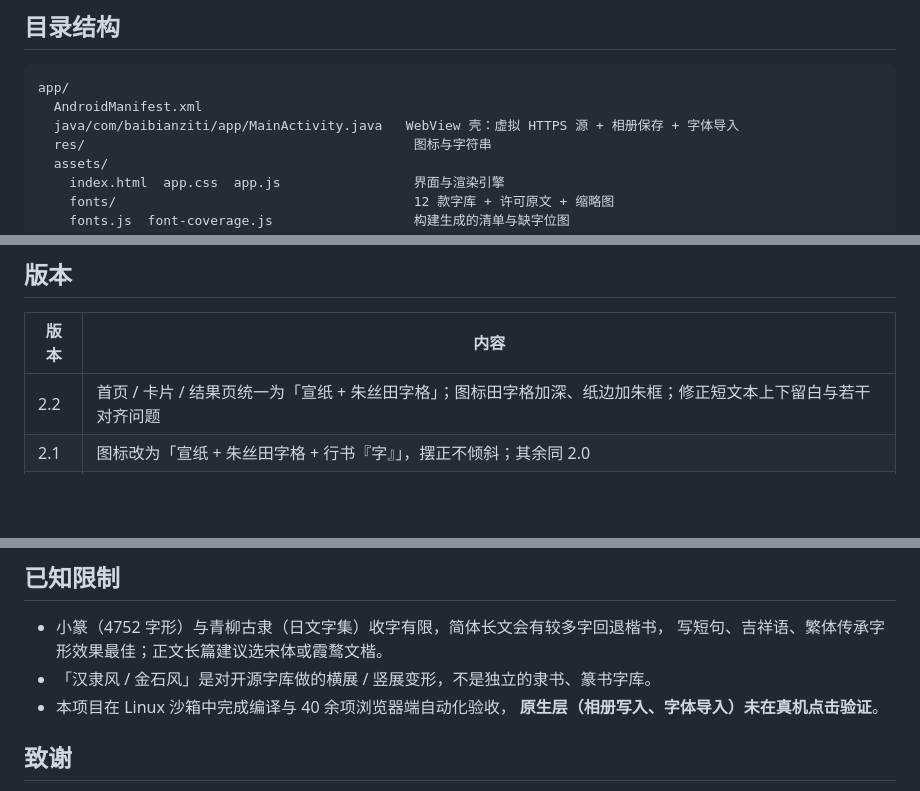
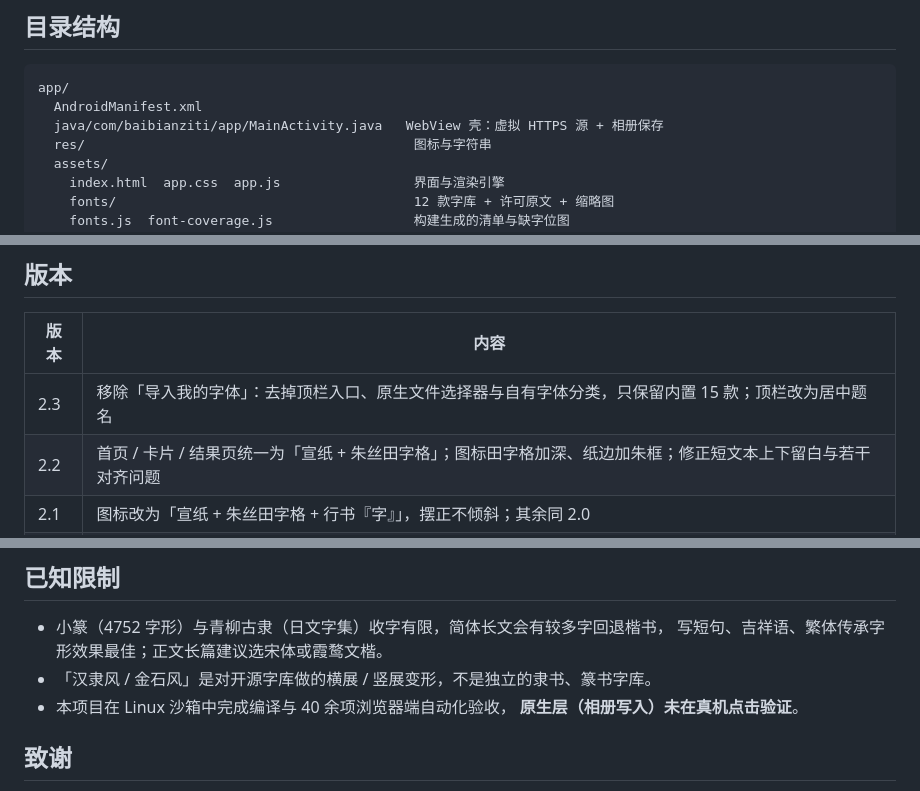
Before and after one commit to donghuaigu123/bai-bian-zi-ti, a Markdown page: README.md, 3 parts joined by grey strips. Rendered like a GitHub page; blank space fills up the shorter version.

````diff
--- a/README.md
+++ b/README.md
@@ -120,7 +120,7 @@ export ANDROID_HOME=/path/to/android-sdk
 ```
 app/
   AndroidManifest.xml
-  java/com/baibianziti/app/MainActivity.java   WebView 壳：虚拟 HTTPS 源 + 相册保存 + 字体导入
+  java/com/baibianziti/app/MainActivity.java   WebView 壳：虚拟 HTTPS 源 + 相册保存
   res/                                          图标与字符串
   assets/
     index.html  app.css  app.js                 界面与渲染引擎
@@ -147,6 +147,7 @@ FONTS.md                                        字体来源与授权说明
 
 | 版本 | 内容 |
 |------|------|
+| 2.3 | 移除「导入我的字体」：去掉顶栏入口、原生文件选择器与自有字体分类，只保留内置 15 款；顶栏改为居中题名 |
 | 2.2 | 首页 / 卡片 / 结果页统一为「宣纸 + 朱丝田字格」；图标田字格加深、纸边加朱框；修正短文本上下留白与若干对齐问题 |
 | 2.1 | 图标改为「宣纸 + 朱丝田字格 + 行书『字』」，摆正不倾斜；其余同 2.0 |
 | 2.0 | 全新图标与界面（宣纸朱印 · 书斋意象）；状态栏融入纸色；排版与出图逻辑不变 |
@@ -167,7 +168,7 @@ FONTS.md                                        字体来源与授权说明
   写短句、吉祥语、繁体传承字形效果最佳；正文长篇建议选宋体或霞鹜文楷。
 - 「汉隶风 / 金石风」是对开源字库做的横展 / 竖展变形，不是独立的隶书、篆书字库。
 - 本项目在 Linux 沙箱中完成编译与 40 余项浏览器端自动化验收，
-  **原生层（相册写入、字体导入）未在真机点击验证**。
+  **原生层（相册写入）未在真机点击验证**。
 
 ## 致谢
 
````
Also changed, not shown: other parts of README.md (+2 -2 lines), FONTS.md (+1 -1 lines), docs/screenshot-advanced.png, docs/screenshot-home.png, docs/screenshot-result.png, 6 other files.
